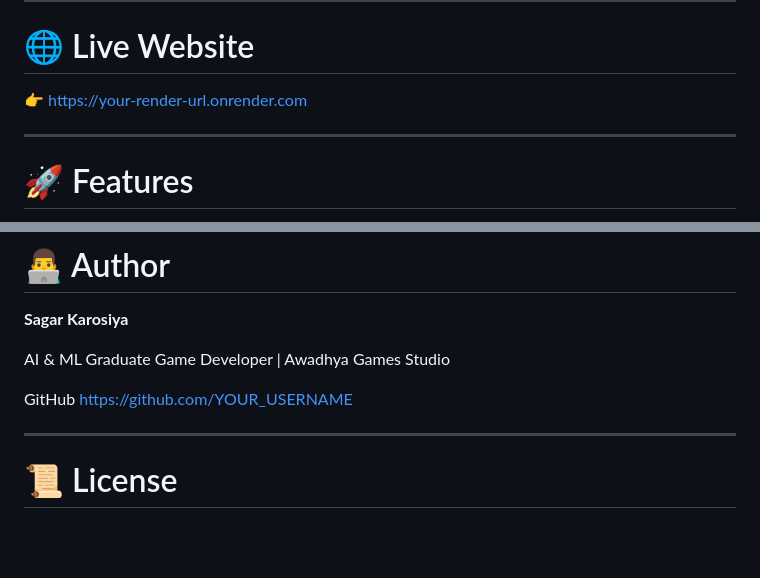
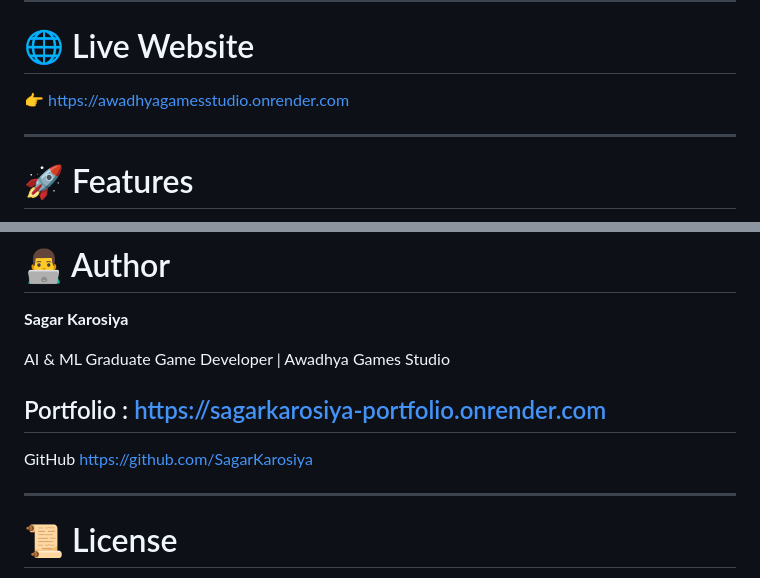
Before and after one commit to SagarKarosiya/awadhyagamesstudio-WebApp, a Markdown page: README.md, 2 parts joined by grey strips. Drawn GitHub-style; blank space fills up the shorter version.

```diff
--- a/README.md
+++ b/README.md
@@ -8,7 +8,7 @@ This project was created as part of building a **professional portfolio and publ
 
 # 🌐 Live Website
 
-👉 https://your-render-url.onrender.com
+👉 https://awadhyagamesstudio.onrender.com
 
 ---
 
@@ -212,9 +212,9 @@ python app.py
 
 AI & ML Graduate
 Game Developer | Awadhya Games Studio
-
+## Portfolio : https://sagarkarosiya-portfolio.onrender.com
 GitHub
-https://github.com/YOUR_USERNAME
+https://github.com/SagarKarosiya
 
 ---
 
```
